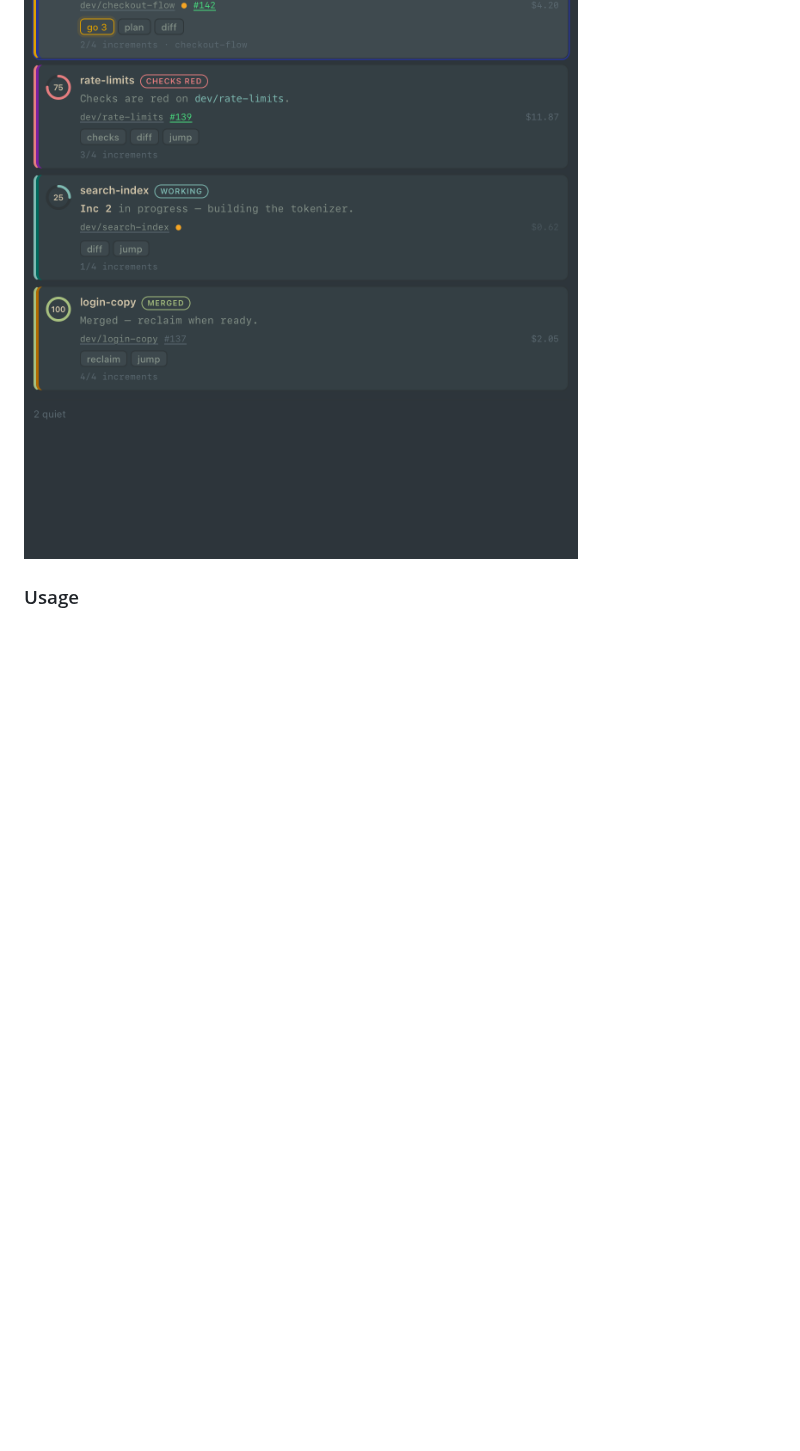
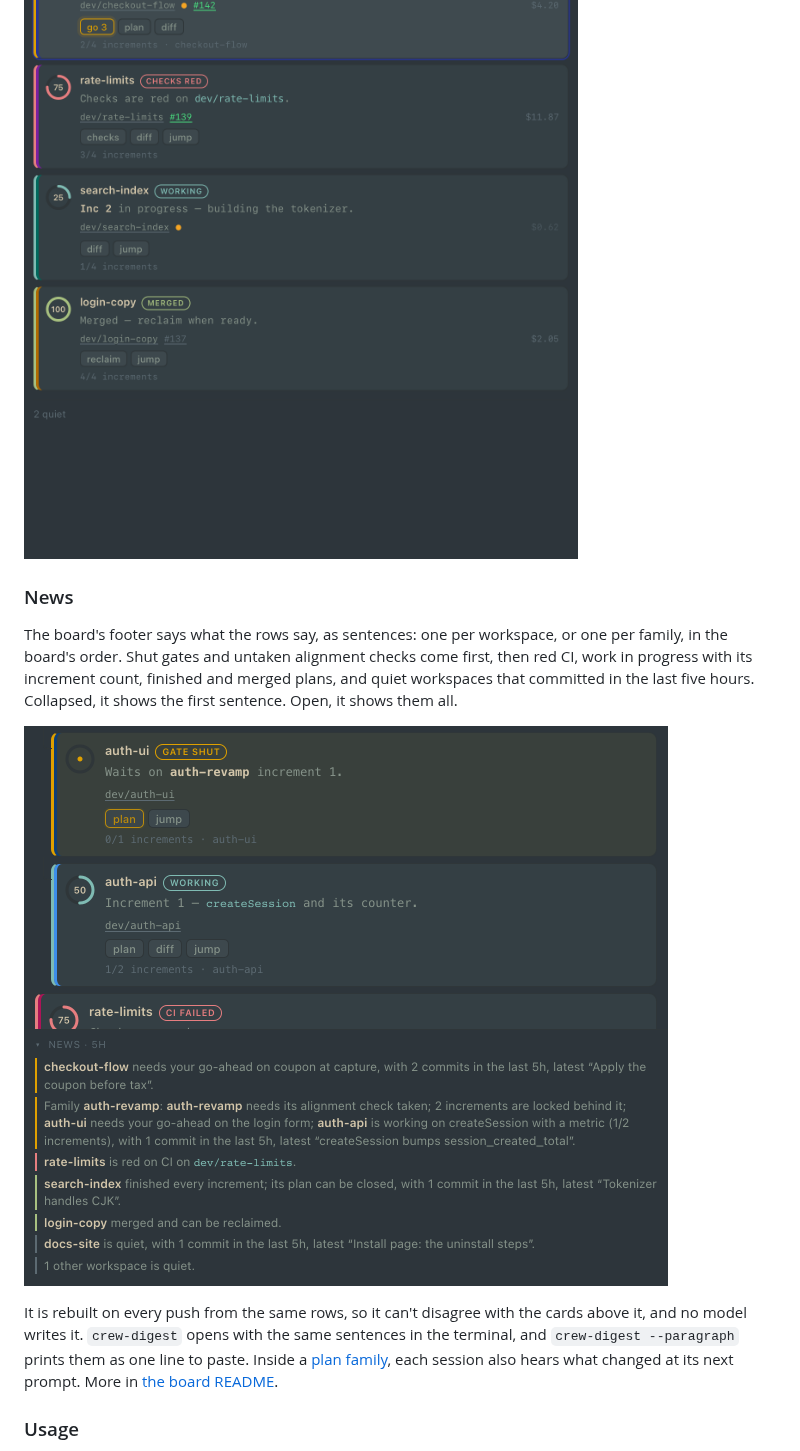
Before and after one commit to rickykoter/seamux, a Markdown page: README.md, the part around the change. Drawn GitHub-style; pictures changed too: docs/img/news.png (added); blank space fills up the shorter version.

Commit message:
README: the board's news footer, with a screenshot
A News section under crew: the footer's sentences in the board's order, a
family read as one item, crew-digest's terminal copy, and the per-prompt news
inside a plan family. The screenshot is the shipped board.html and render.js
fed a demo fleet whose news news.py composed, with the footer open.

Co-Authored-By: Claude Opus 5.5 <noreply@anthropic.com>

```diff
--- a/README.md
+++ b/README.md
@@ -64,6 +64,23 @@ approves a plan increment without leaving the Dock. When nothing needs you,
 the cat naps.
 
 ![the crew board: four ranked rows with gate state, progress dials, cost facts and action chips](docs/img/board.png)
+
+### News
+
+The board's footer says what the rows say, as sentences: one per workspace,
+or one per family, in the board's order. Shut gates and untaken alignment
+checks come first, then red CI, work in progress with its increment count,
+finished and merged plans, and quiet workspaces that committed in the last
+five hours. Collapsed, it shows the first sentence. Open, it shows them all.
+
+![the board's news footer, open beneath two family cards: one sentence per workspace and one for the auth-revamp family, each on its tier's color](docs/img/news.png)
+
+It is rebuilt on every push from the same rows, so it can't disagree with the
+cards above it, and no model writes it. `crew-digest` opens with the same
+sentences in the terminal, and `crew-digest --paragraph` prints them as one
+line to paste. Inside a [plan family](#families-parallel-workstreams-with-one-goal),
+each session also hears what changed at its next prompt. More in
+[the board README](crew/board/README.md#the-news-footer).
 
 ### Usage
 
```
